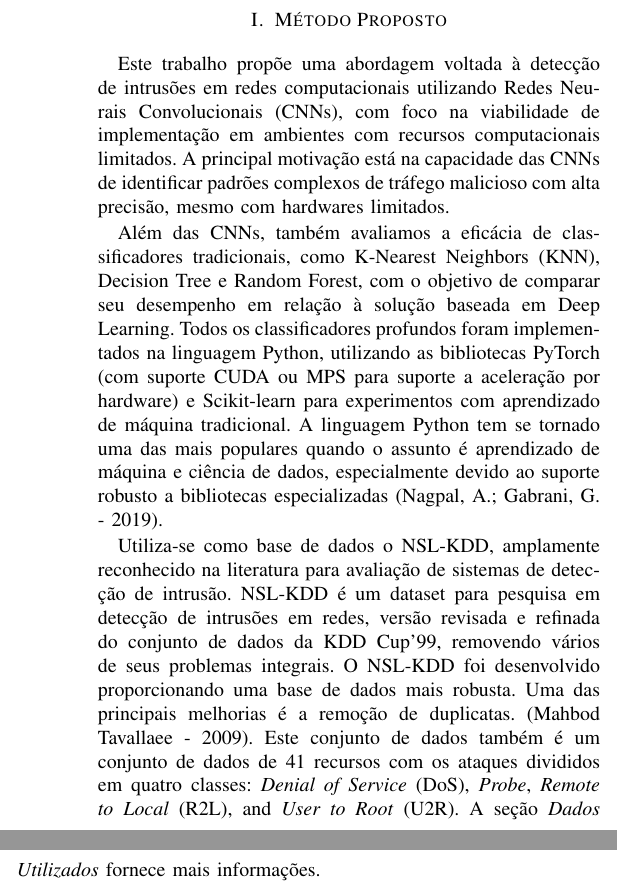
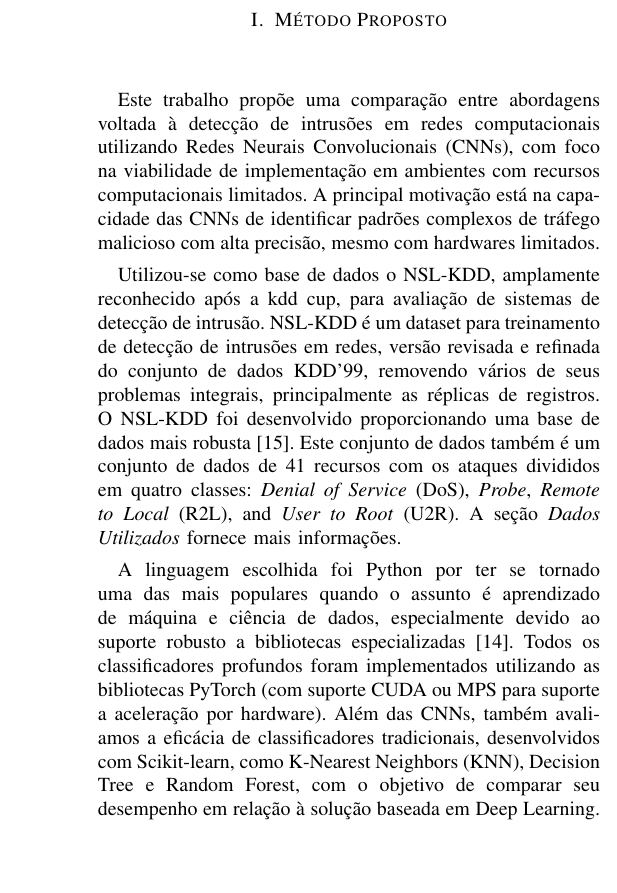
Before and after one commit to Luizferrp/tcc, a LaTeX paper (base/Entrega3.tex): two parts of the columns of page 2 of 5 before the commit and part of one column of page 2 of 5 after it, the two joined at a grey line, cut so that both start at the same text, the shorter picture padded with empty space. Compiled offline with pdfLaTeX.

Commit message:
nossa o novo paragrafo 2 ta perfeito

```diff
--- a/base/Entrega3.tex
+++ b/base/Entrega3.tex
@@ -78,12 +78,12 @@ Bacharelado em Ciência da Computação -- PUCPR\\
 
 \section{Método Proposto}
 
-    Este trabalho propõe uma abordagem voltada à detecção de intrusões em redes computacionais utilizando Redes Neurais Convolucionais (CNNs), com foco na viabilidade de implementação em ambientes com recursos computacionais limitados. A principal motivação está na capacidade das CNNs de identificar padrões complexos de tráfego malicioso com alta precisão, mesmo com hardwares limitados.
+    Este trabalho propõe uma comparação entre abordagens voltada à detecção de intrusões em redes computacionais utilizando Redes Neurais Convolucionais (CNNs), com foco na viabilidade de implementação em ambientes com recursos computacionais limitados. A principal motivação está na capacidade das CNNs de identificar padrões complexos de tráfego malicioso com alta precisão, mesmo com hardwares limitados.
 
-    Além das CNNs, também avaliamos a eficácia de classificadores tradicionais, como K-Nearest Neighbors (KNN), Decision Tree e Random Forest, com o objetivo de comparar seu desempenho em relação à solução baseada em Deep Learning. Todos os classificadores profundos foram implementados na linguagem Python, utilizando as bibliotecas PyTorch (com suporte CUDA ou MPS para suporte a aceleração por hardware) e Scikit-learn para experimentos com aprendizado de máquina tradicional. A linguagem Python tem se tornado uma das mais populares quando o assunto é aprendizado de máquina e ciência de dados, especialmente devido ao suporte robusto a bibliotecas especializadas (Nagpal, A.; Gabrani, G. - 2019).
+    Utilizou-se como base de dados o NSL-KDD, amplamente reconhecido após a kdd cup, para avaliação de sistemas de detecção de intrusão. NSL-KDD é um dataset para treinamento de detecção de intrusões em redes, versão revisada e refinada do conjunto de dados KDD'99, removendo vários de seus problemas integrais, principalmente as réplicas de registros. O NSL-KDD foi desenvolvido proporcionando uma base de dados mais robusta\cite{b15}.
+    Este conjunto de dados também é um conjunto de dados de 41 recursos com os ataques divididos em quatro classes:\textit{ Denial of Service }(DoS),\textit{ Probe},\textit{ Remote to Local} (R2L), and \textit{User to Root} (U2R). A seção\textit{ Dados Utilizados} fornece mais informações.
 
-    Utiliza-se como base de dados o NSL-KDD, amplamente reconhecido na literatura para avaliação de sistemas de detecção de intrusão. NSL-KDD é um dataset para pesquisa em detecção de intrusões em redes, versão revisada e refinada do conjunto de dados da KDD Cup'99, removendo vários de seus problemas integrais. O NSL-KDD foi desenvolvido proporcionando uma base de dados mais robusta. Uma das principais melhorias é a remoção de duplicatas. (Mahbod Tavallaee - 2009).
-    Este conjunto de dados também é um conjunto de dados de 41 recursos com os ataques divididos em quatro classes:\textit{ Denial of Service }(DoS),\textit{ Probe},\textit{ Remote to Local} (R2L), and \textit{User to Root} (U2R). A seção\textit{ Dados Utilizados} fornece mais informações.
+    A linguagem escolhida foi Python por ter se tornado uma das mais populares quando o assunto é aprendizado de máquina e ciência de dados, especialmente devido ao suporte robusto a bibliotecas especializadas\cite{b14}. Todos os classificadores profundos foram implementados  utilizando as bibliotecas PyTorch (com suporte CUDA ou MPS para suporte a aceleração por hardware). Além das CNNs, também avaliamos a eficácia de classificadores tradicionais, desenvolvidos com Scikit-learn, como K-Nearest Neighbors (KNN), Decision Tree e Random Forest, com o objetivo de comparar seu desempenho em relação à solução baseada em Deep Learning.
 
 \subsection{Visão Geral do Método Proposto}
 
```
